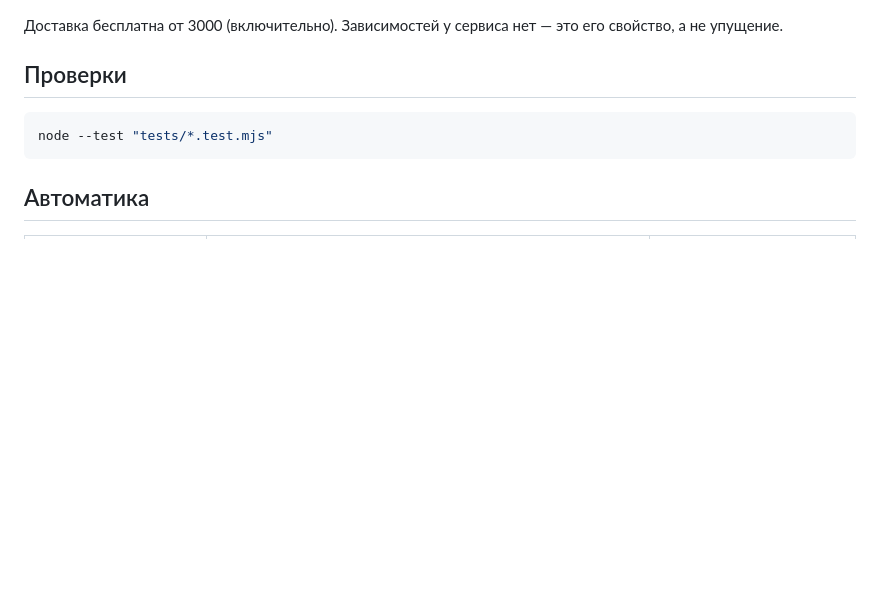
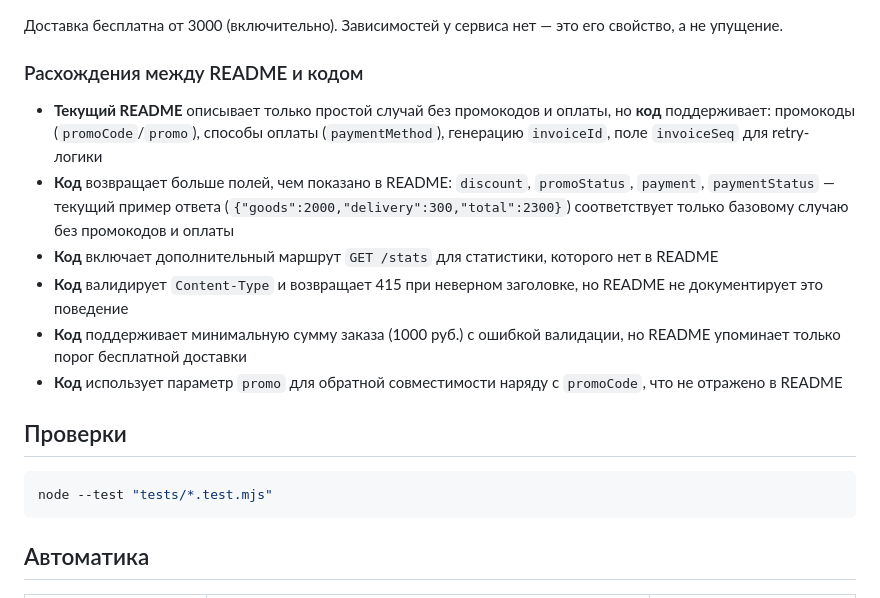
Before and after one commit to po-helper-org/poh-demo-checkout, a Markdown page: README.md, the part around one of its changes. Rendered like a GitHub page; blank space fills up the shorter version.

```diff
--- a/README.md
+++ b/README.md
@@ -36,6 +93,23 @@ curl -sX POST localhost:8080/quote \
 
 Доставка бесплатна от 3000 (включительно). Зависимостей у сервиса нет — это его
 свойство, а не упущение.
+
+### Расхождения между README и кодом
+
+- **Текущий README** описывает только простой случай без промокодов и оплаты,
+  но **код** поддерживает: промокоды (`promoCode`/`promo`), способы оплаты
+  (`paymentMethod`), генерацию `invoiceId`, поле `invoiceSeq` для retry-логики
+- **Код** возвращает больше полей, чем показано в README: `discount`, `promoStatus`,
+  `payment`, `paymentStatus` — текущий пример ответа (`{"goods":2000,"delivery":300,"total":2300}`)
+  соответствует только базовому случаю без промокодов и оплаты
+- **Код** включает дополнительный маршрут `GET /stats` для статистики, которого нет
+  в README
+- **Код** валидирует `Content-Type` и возвращает 415 при неверном заголовке, но README
+  не документирует это поведение
+- **Код** поддерживает минимальную сумму заказа (1000 руб.) с ошибкой валидации,
+  но README упоминает только порог бесплатной доставки
+- **Код** использует параметр `promo` для обратной совместимости наряду с `promoCode`,
+  что не отражено в README
 
 ## Проверки
 
```
Also changed, not shown: other parts of README.md (+64 -7 lines).
